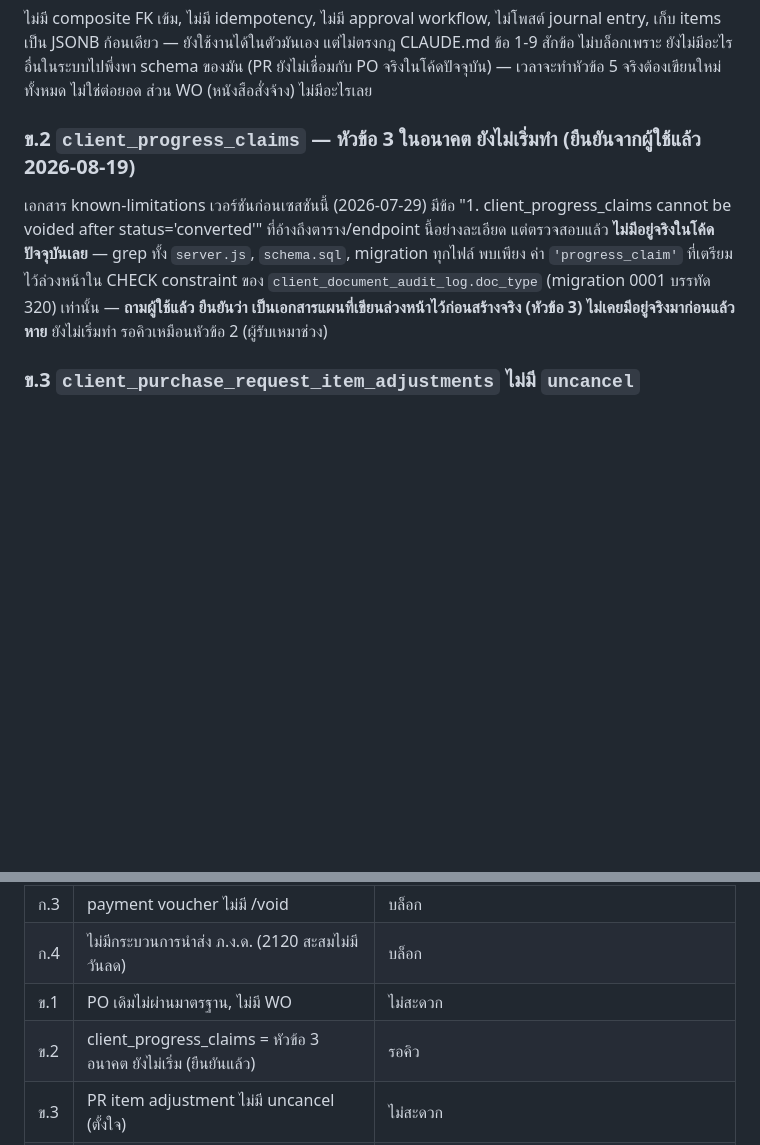
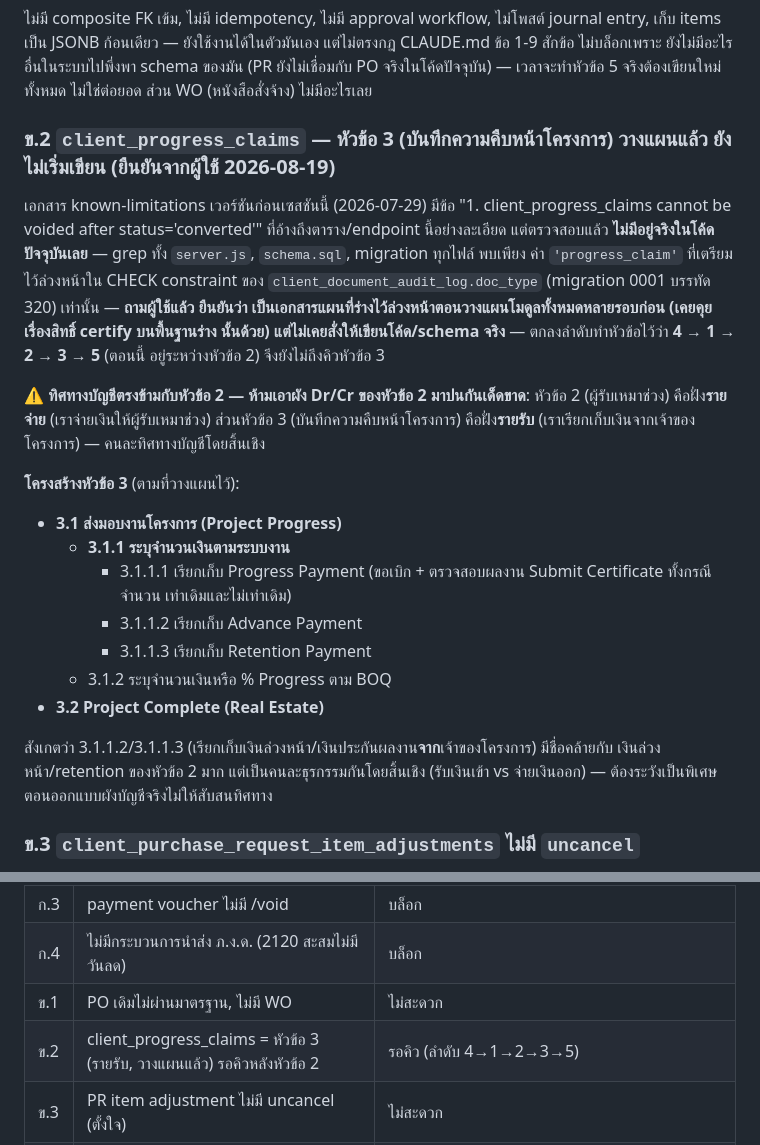
Before and after one commit to ballpopzaza219-dotcom/sales-presentation, a Markdown page: server/docs/pr-module-known-limitations.md, 2 parts joined by grey strips. Rendered like a GitHub page; blank space fills up the shorter version.

```diff
--- a/server/docs/pr-module-known-limitations.md
+++ b/server/docs/pr-module-known-limitations.md
@@ -75,15 +75,34 @@ items เป็น JSONB ก้อนเดียว — ยังใช้ง
 ยังไม่มีอะไรอื่นในระบบไปพึ่งพา schema ของมัน (PR ยังไม่เชื่อมกับ PO จริงในโค้ดปัจจุบัน) — เวลาจะทำหัวข้อ
 5 จริงต้องเขียนใหม่ทั้งหมด ไม่ใช่ต่อยอด ส่วน WO (หนังสือสั่งจ้าง) ไม่มีอะไรเลย
 
-### ข.2 `client_progress_claims` — หัวข้อ 3 ในอนาคต ยังไม่เริ่มทำ (ยืนยันจากผู้ใช้แล้ว 2026-08-19)
+### ข.2 `client_progress_claims` — หัวข้อ 3 (บันทึกความคืบหน้าโครงการ) วางแผนแล้ว ยังไม่เริ่มเขียน (ยืนยันจากผู้ใช้ 2026-08-19)
 
 เอกสาร known-limitations เวอร์ชันก่อนเซสชันนี้ (2026-07-29) มีข้อ "1. client_progress_claims
 cannot be voided after status='converted'" ที่อ้างถึงตาราง/endpoint นี้อย่างละเอียด แต่ตรวจสอบแล้ว
 **ไม่มีอยู่จริงในโค้ดปัจจุบันเลย** — grep ทั้ง `server.js`, `schema.sql`, migration ทุกไฟล์ พบเพียง
 ค่า `'progress_claim'` ที่เตรียมไว้ล่วงหน้าใน CHECK constraint ของ
 `client_document_audit_log.doc_type` (migration 0001 บรรทัด 320) เท่านั้น — **ถามผู้ใช้แล้ว ยืนยันว่า
-เป็นเอกสารแผนที่เขียนล่วงหน้าไว้ก่อนสร้างจริง (หัวข้อ 3) ไม่เคยมีอยู่จริงมาก่อนแล้วหาย** ยังไม่เริ่มทำ
-รอคิวเหมือนหัวข้อ 2 (ผู้รับเหมาช่วง)
+เป็นเอกสารแผนที่ร่างไว้ล่วงหน้าตอนวางแผนโมดูลทั้งหมดหลายรอบก่อน (เคยคุยเรื่องสิทธิ์ certify บนพื้นฐานร่าง
+นั้นด้วย) แต่ไม่เคยสั่งให้เขียนโค้ด/schema จริง** — ตกลงลำดับทำหัวข้อไว้ว่า **4 → 1 → 2 → 3 → 5** (ตอนนี้
+อยู่ระหว่างหัวข้อ 2) จึงยังไม่ถึงคิวหัวข้อ 3
+
+**⚠️ ทิศทางบัญชีตรงข้ามกับหัวข้อ 2 — ห้ามเอาผัง Dr/Cr ของหัวข้อ 2 มาปนกันเด็ดขาด**: หัวข้อ 2
+(ผู้รับเหมาช่วง) คือฝั่ง**รายจ่าย** (เราจ่ายเงินให้ผู้รับเหมาช่วง) ส่วนหัวข้อ 3 (บันทึกความคืบหน้าโครงการ)
+คือฝั่ง**รายรับ** (เราเรียกเก็บเงินจากเจ้าของโครงการ) — คนละทิศทางบัญชีโดยสิ้นเชิง
+
+**โครงสร้างหัวข้อ 3** (ตามที่วางแผนไว้):
+- **3.1 ส่งมอบงานโครงการ (Project Progress)**
+  - **3.1.1 ระบุจำนวนเงินตามระบบงาน**
+    - 3.1.1.1 เรียกเก็บ Progress Payment (ขอเบิก + ตรวจสอบผลงาน Submit Certificate ทั้งกรณีจำนวน
+      เท่าเดิมและไม่เท่าเดิม)
+    - 3.1.1.2 เรียกเก็บ Advance Payment
+    - 3.1.1.3 เรียกเก็บ Retention Payment
+  - 3.1.2 ระบุจำนวนเงินหรือ % Progress ตาม BOQ
+- **3.2 Project Complete (Real Estate)**
+
+สังเกตว่า 3.1.1.2/3.1.1.3 (เรียกเก็บเงินล่วงหน้า/เงินประกันผลงาน**จาก**เจ้าของโครงการ) มีชื่อคล้ายกับ
+เงินล่วงหน้า/retention ของหัวข้อ 2 มาก แต่เป็นคนละธุรกรรมกันโดยสิ้นเชิง (รับเงินเข้า vs จ่ายเงินออก) —
+ต้องระวังเป็นพิเศษตอนออกแบบผังบัญชีจริงไม่ให้สับสนทิศทาง
 
 ### ข.3 `client_purchase_request_item_adjustments` ไม่มี `uncancel`
 
@@ -167,7 +186,7 @@ buffer bounds check **เมื่อมีการส่ง `buf` param เข
 | ก.3 | payment voucher ไม่มี /void | บล็อก |
 | ก.4 | ไม่มีกระบวนการนำส่ง ภ.ง.ด. (2120 สะสมไม่มีวันลด) | บล็อก |
 | ข.1 | PO เดิมไม่ผ่านมาตรฐาน, ไม่มี WO | ไม่สะดวก |
-| ข.2 | client_progress_claims = หัวข้อ 3 อนาคต ยังไม่เริ่ม (ยืนยันแล้ว) | รอคิว |
+| ข.2 | client_progress_claims = หัวข้อ 3 (รายรับ, วางแผนแล้ว) รอคิวหลังหัวข้อ 2 | รอคิว (ลำดับ 4→1→2→3→5) |
 | ข.3 | PR item adjustment ไม่มี uncancel (ตั้งใจ) | ไม่สะดวก |
 | ข.4 | ~~replenishment reject ไม่เขียน rejected_reason column~~ | แก้แล้ว (2026-08-19) |
 | ข.5 | advance clearance ไม่มี /void + ยกเลิก 50 ทวิ | ไม่สะดวก (รอบัญชี) |
```
Also changed, not shown: server/docs/README.md (added, +136 -0 lines).
